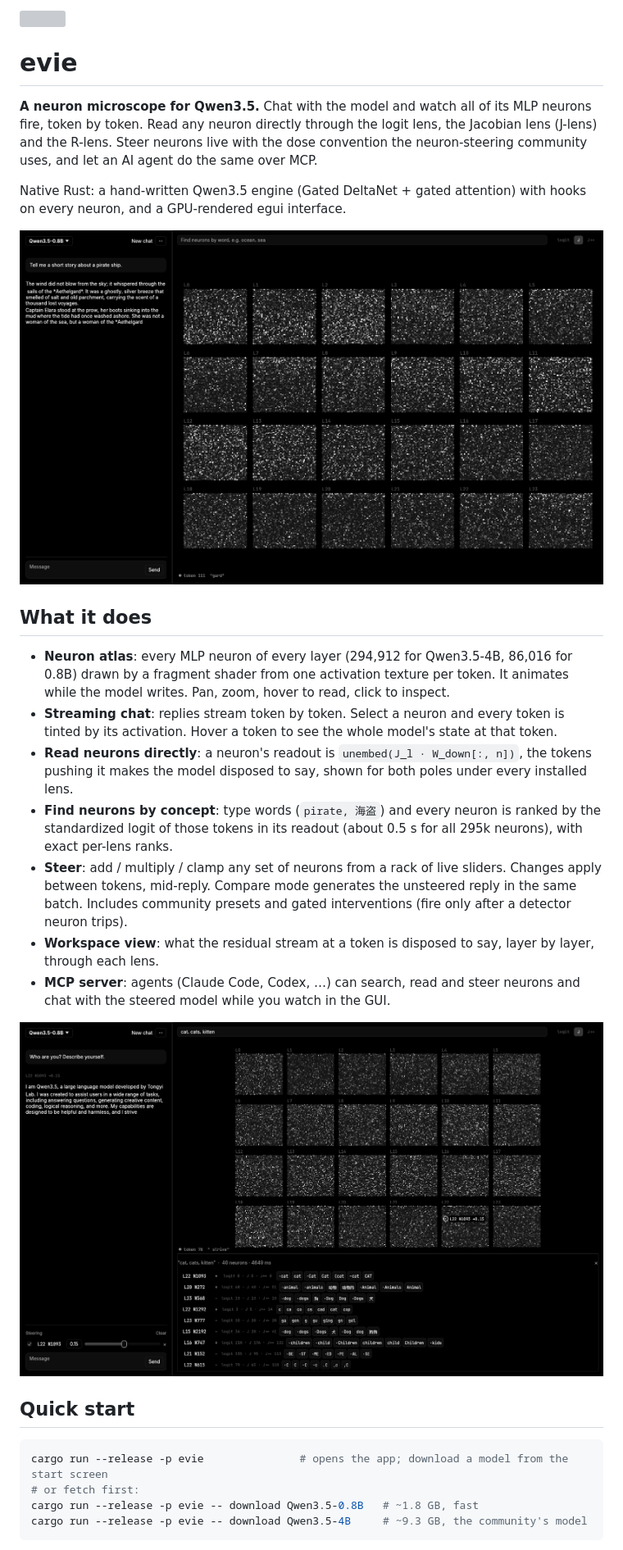
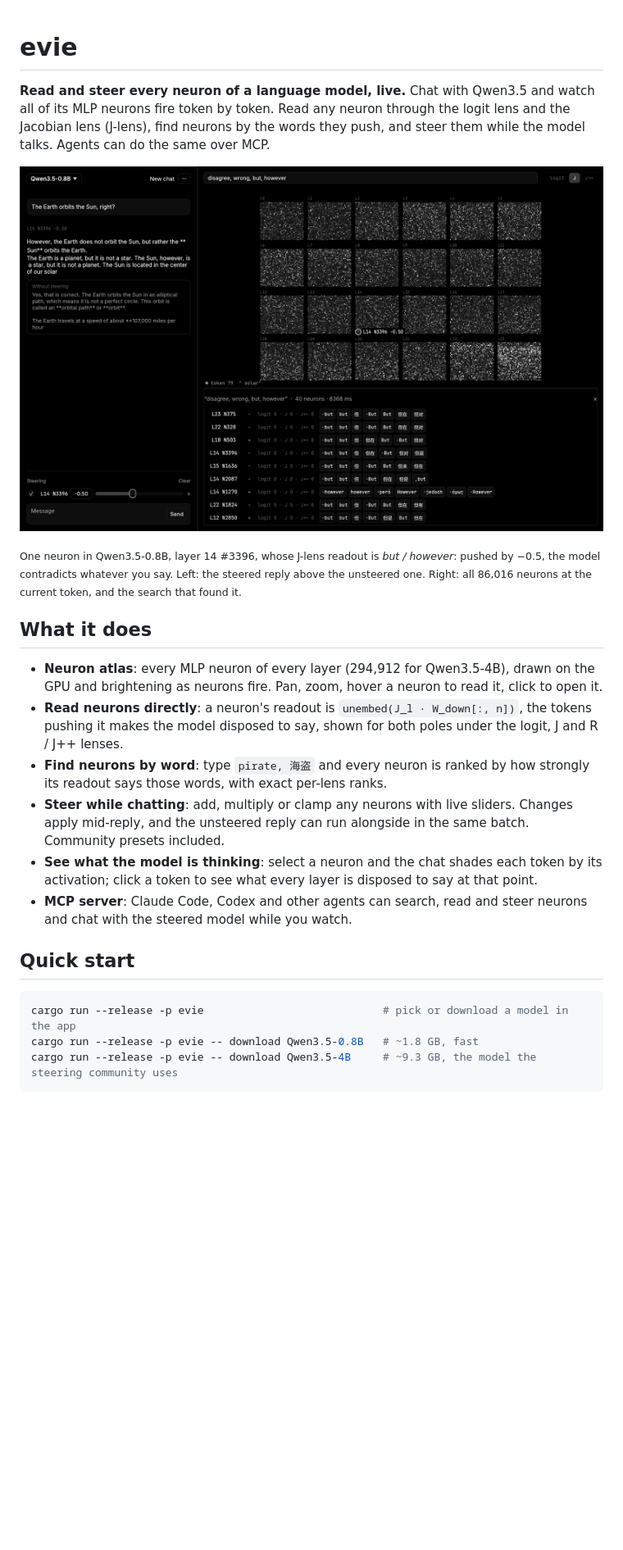
Before and after one commit to 155xp/evie, a Markdown page: README.md, the part around one of its changes. Shown at 82% size. Rendered like a GitHub page; pictures changed too: assets/screenshots/chat-atlas.png (deleted), assets/screenshots/hero.png (added), assets/screenshots/steering-search.png (deleted); blank space fills up the shorter version; grey boxes are pictures that could not be loaded.

````diff
--- a/README.md
+++ b/README.md
@@ -3,40 +1,35 @@
 # evie
 
-**A neuron microscope for Qwen3.5.** Chat with the model and watch all of its MLP neurons fire, token by token. Read any
-neuron directly through the logit lens, the Jacobian lens (J-lens) and the R-lens. Steer neurons live with the dose
-convention the neuron-steering community uses, and let an AI agent do the same over MCP.
+**Read and steer every neuron of a language model, live.** Chat with Qwen3.5 and watch all of its MLP neurons fire
+token by token. Read any neuron through the logit lens and the Jacobian lens (J-lens), find neurons by the words they
+push, and steer them while the model talks. Agents can do the same over MCP.
 
-Native Rust: a hand-written Qwen3.5 engine (Gated DeltaNet + gated attention) with hooks on every neuron, and a
-GPU-rendered egui interface.
+![evie: one neuron makes the model disagree with you](assets/screenshots/hero.png)
 
-![evie: chat and the neuron atlas](assets/screenshots/chat-atlas.png)
+<sub>One neuron in Qwen3.5-0.8B, layer 14 #3396, whose J-lens readout is *but / however*: pushed by −0.5, the model
+contradicts whatever you say. Left: the steered reply above the unsteered one. Right: all 86,016 neurons at the
+current token, and the search that found it.</sub>
 
 ## What it does
 
-- **Neuron atlas**: every MLP neuron of every layer (294,912 for Qwen3.5-4B, 86,016 for 0.8B) drawn by a fragment
-  shader from one activation texture per token. It animates while the model writes. Pan, zoom, hover to read, click to
-  inspect.
-- **Streaming chat**: replies stream token by token. Select a neuron and every token is tinted by its activation.
-  Hover a token to see the whole model's state at that token.
+- **Neuron atlas**: every MLP neuron of every layer (294,912 for Qwen3.5-4B), drawn on the GPU and brightening as
+  neurons fire. Pan, zoom, hover a neuron to read it, click to open it.
 - **Read neurons directly**: a neuron's readout is `unembed(J_l · W_down[:, n])`, the tokens pushing it makes the
-  model disposed to say, shown for both poles under every installed lens.
-- **Find neurons by concept**: type words (`pirate, 海盗`) and every neuron is ranked by the standardized logit of
-  those tokens in its readout (about 0.5 s for all 295k neurons), with exact per-lens ranks.
-- **Steer**: add / multiply / clamp any set of neurons from a rack of live sliders. Changes apply between tokens,
-  mid-reply. Compare mode generates the unsteered reply in the same batch. Includes community presets and gated
-  interventions (fire only after a detector neuron trips).
-- **Workspace view**: what the residual stream at a token is disposed to say, layer by layer, through each lens.
-- **MCP server**: agents (Claude Code, Codex, …) can search, read and steer neurons and chat with the steered model
-  while you watch in the GUI.
-
-![steering and search](assets/screenshots/steering-search.png)
+  model disposed to say, shown for both poles under the logit, J and R / J++ lenses.
+- **Find neurons by word**: type `pirate, 海盗` and every neuron is ranked by how strongly its readout says those
+  words, with exact per-lens ranks.
+- **Steer while chatting**: add, multiply or clamp any neurons with live sliders. Changes apply mid-reply, and the
+  unsteered reply can run alongside in the same batch. Community presets included.
+- **See what the model is thinking**: select a neuron and the chat shades each token by its activation; click a
+  token to see what every layer is disposed to say at that point.
+- **MCP server**: Claude Code, Codex and other agents can search, read and steer neurons and chat with the steered
+  model while you watch.
 
 ## Quick start
 
 ```bash
-cargo run --release -p evie               # opens the app; download a model from the start screen
-# or fetch first:
+cargo run --release -p evie                            # pick or download a model in the app
 cargo run --release -p evie -- download Qwen3.5-0.8B   # ~1.8 GB, fast
-cargo run --release -p evie -- download Qwen3.5-4B     # ~9.3 GB, the community's model
+cargo run --release -p evie -- download Qwen3.5-4B     # ~9.3 GB, the model the steering community uses
 ```
 
````
Also changed, not shown: other parts of README.md (+20 -17 lines), assets/screenshots/neuron.png (deleted), assets/screenshots/workspace.png (deleted), 1 other file.
